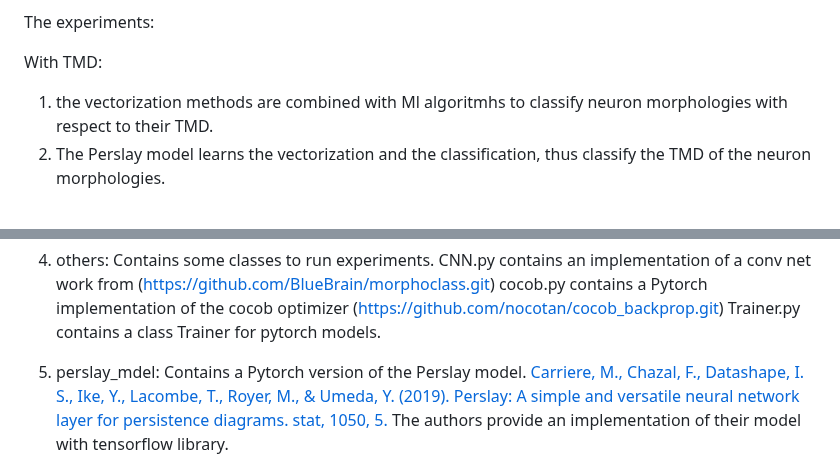
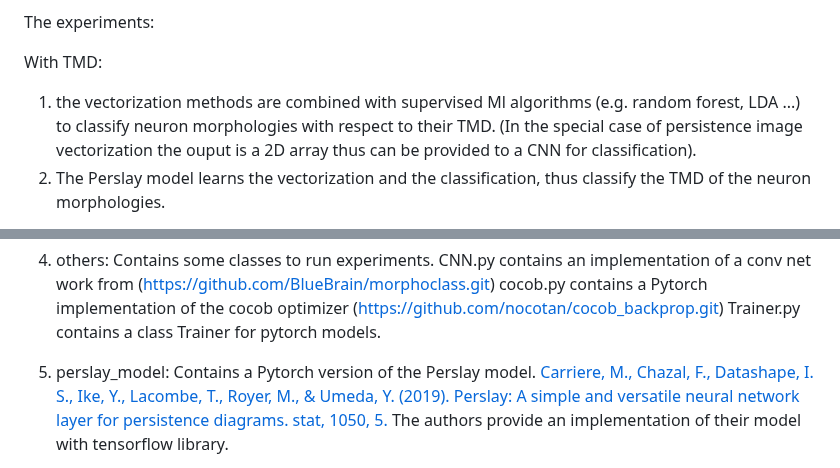
Before and after one commit to ThomasNgl/TMD_ML, a Markdown page: README.md, 2 parts joined by grey strips. Drawn GitHub-style.

```diff
--- a/README.md
+++ b/README.md
@@ -7,7 +7,7 @@ These methods were compared with 2 other methods. One is classic, some morphomet
 The experiments:
 
 With TMD:
-1) the vectorization methods are combined with Ml algoritmhs to classify neuron morphologies with respect to their TMD.
+1) the vectorization methods are combined with supervised Ml algorithms (e.g. random forest,  LDA ...) to classify neuron morphologies with respect to their TMD. (In the special case of persistence image vectorization the ouput is a 2D array thus can be provided to a CNN for classification).
 2) The Perslay model learns the vectorization and the classification, thus classify the TMD of the neuron morphologies.
 
 Without TMD:
@@ -33,7 +33,7 @@ Repository content:
     cocob.py contains a Pytorch implementation of the cocob optimizer (https://github.com/nocotan/cocob_backprop.git)
     Trainer.py contains a class Trainer for pytorch models.
 
-5) perslay_mdel:
+5) perslay_model:
     Contains a Pytorch version of the Perslay model. [Carriere, M., Chazal, F., Datashape, I. S., Ike, Y., Lacombe, T., Royer, M., & Umeda, Y. (2019). Perslay: A simple and versatile neural network layer for persistence diagrams. stat, 1050, 5.](https://github.com/MathieuCarriere/perslay.git)
     The authors provide an implementation of their model with tensorflow library.
 
```
